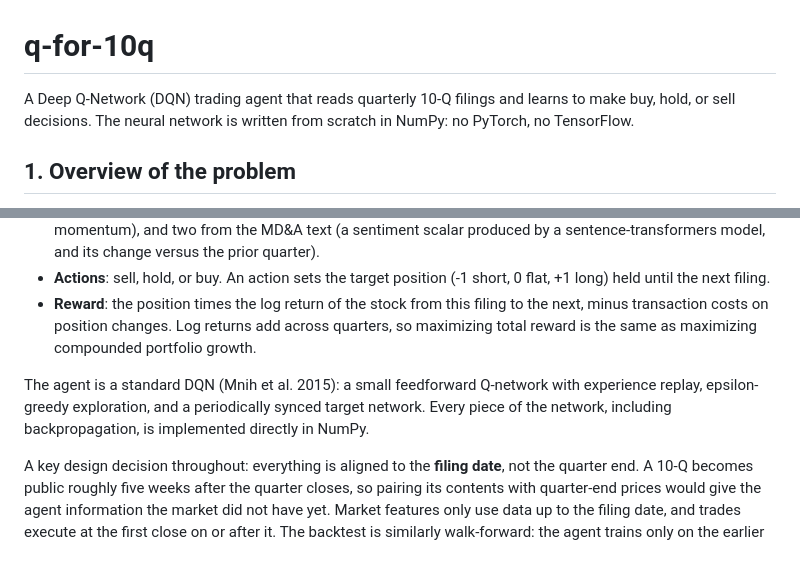
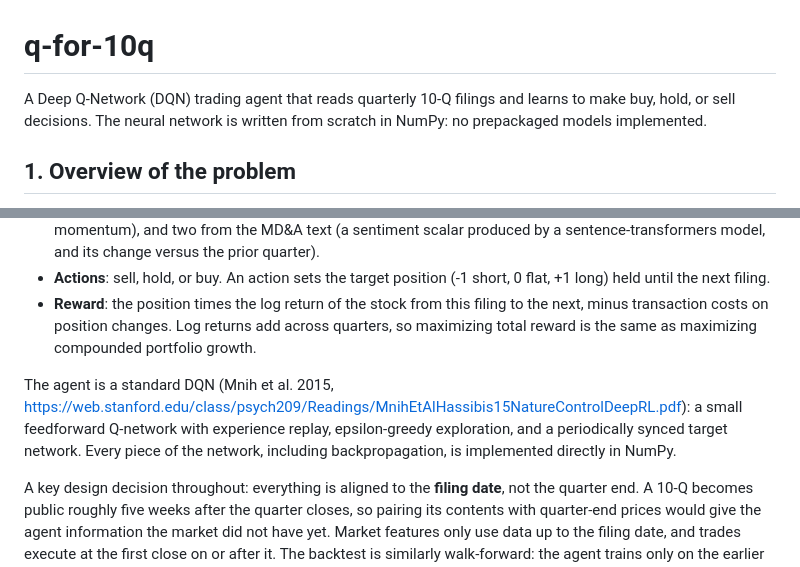
Before and after one commit to sophiaray21/q-for-10q, a Markdown page: README.md, 2 parts joined by grey strips. Drawn GitHub-style.

```diff
--- a/README.md
+++ b/README.md
@@ -1,6 +1,6 @@
 # q-for-10q
 
-A Deep Q-Network (DQN) trading agent that reads quarterly 10-Q filings and learns to make buy, hold, or sell decisions. The neural network is written from scratch in NumPy: no PyTorch, no TensorFlow.
+A Deep Q-Network (DQN) trading agent that reads quarterly 10-Q filings and learns to make buy, hold, or sell decisions. The neural network is written from scratch in NumPy: no prepackaged models implemented.
 
 ## 1. Overview of the problem
 
@@ -12,7 +12,7 @@ We frame this as a Markov decision process:
 - **Actions**: sell, hold, or buy. An action sets the target position (-1 short, 0 flat, +1 long) held until the next filing.
 - **Reward**: the position times the log return of the stock from this filing to the next, minus transaction costs on position changes. Log returns add across quarters, so maximizing total reward is the same as maximizing compounded portfolio growth.
 
-The agent is a standard DQN (Mnih et al. 2015): a small feedforward Q-network with experience replay, epsilon-greedy exploration, and a periodically synced target network. Every piece of the network, including backpropagation, is implemented directly in NumPy.
+The agent is a standard DQN (Mnih et al. 2015, https://web.stanford.edu/class/psych209/Readings/MnihEtAlHassibis15NatureControlDeepRL.pdf): a small feedforward Q-network with experience replay, epsilon-greedy exploration, and a periodically synced target network. Every piece of the network, including backpropagation, is implemented directly in NumPy.
 
 A key design decision throughout: everything is aligned to the **filing date**, not the quarter end. A 10-Q becomes public roughly five weeks after the quarter closes, so pairing its contents with quarter-end prices would give the agent information the market did not have yet. Market features only use data up to the filing date, and trades execute at the first close on or after it. The backtest is similarly walk-forward: the agent trains only on the earlier part of history and is evaluated greedily on a held-out later period it has never seen.
 
```
